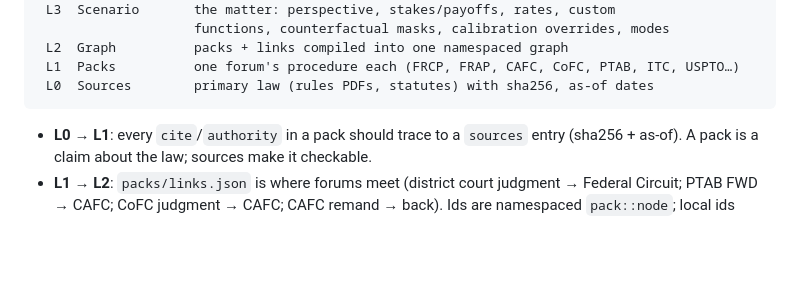
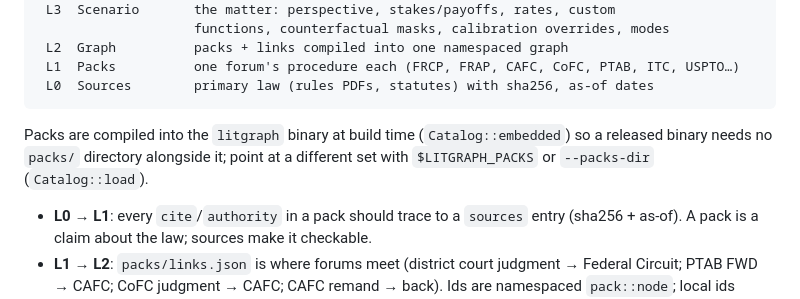
Before and after one commit to davidawad/litgraph, a Markdown page: docs/ARCHITECTURE.md, the part around the change. Drawn GitHub-style; blank space fills up the shorter version.

Commit message:
chore(auto-commit): edit docs/ARCHITECTURE.md
Auto-Commit-Writer: claude-code-96222-s93f3230b_a465_419a_8bf8_df3913d530f8-t93f3230b_a465_419a_8bf8_df3913d530f8_jsonl
Auto-Commit-Agent: claude-code
Auto-Commit-Pid: 96222
Auto-Commit-Session: 93f3230b-a465-419a-8bf8-df3913d530f8
Auto-Commit-Transcript: 93f3230b-a465-419a-8bf8-df3913d530f8.jsonl
Auto-Commit-Concurrent-Writer-Warning: true

````diff
--- a/docs/ARCHITECTURE.md
+++ b/docs/ARCHITECTURE.md
@@ -27,6 +27,10 @@ layer and always find the next one up/down by id.
  L1  Packs          one forum's procedure each (FRCP, FRAP, CAFC, CoFC, PTAB, ITC, USPTO…)
  L0  Sources        primary law (rules PDFs, statutes) with sha256, as-of dates
 ```
+
+Packs are compiled into the `litgraph` binary at build time (`Catalog::embedded`)
+so a released binary needs no `packs/` directory alongside it; point at a
+different set with `$LITGRAPH_PACKS` or `--packs-dir` (`Catalog::load`).
 
 - **L0 → L1**: every `cite`/`authority` in a pack should trace to a `sources`
   entry (sha256 + as-of). A pack is a claim about the law; sources make it
````
